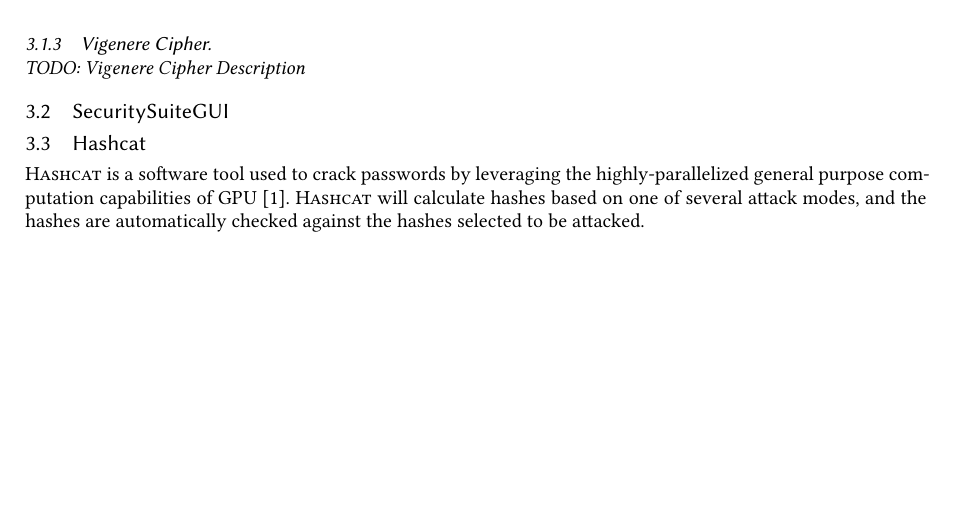
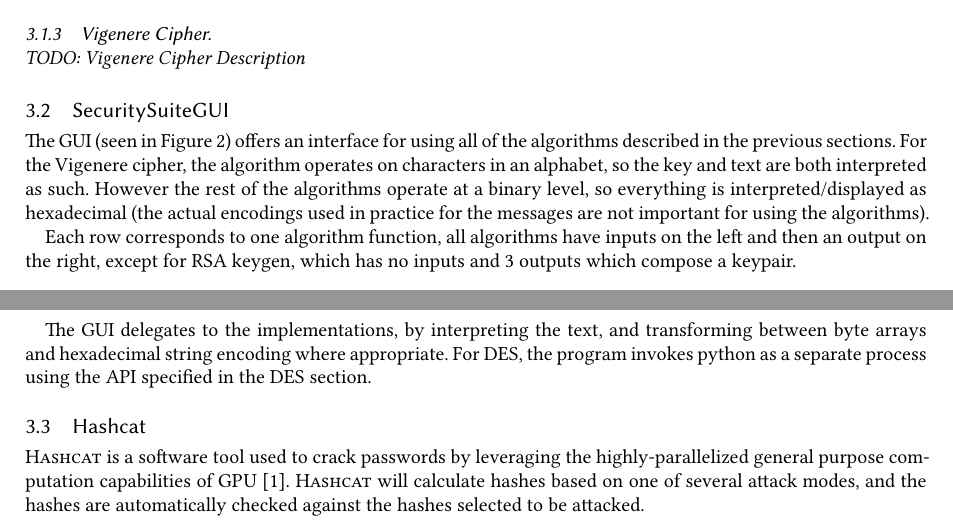
Before and after one commit to marklalor/security-suite, a LaTeX paper (report/report.tex): part of page 5 of 7 before the commit and two parts of pages 5 and 6 of 7 after it, the two joined at a grey line, cut so that both start at the same text, the shorter picture padded with empty space. Compiled offline with XeLaTeX.

Commit message:
Add GUI section.

```diff
--- a/report/report.tex
+++ b/report/report.tex
@@ -223,6 +223,12 @@
   \label{fig:one}
 \end{figure}
 
+The GUI (seen in Figure \ref{fig:one}) offers an interface for using all of the algorithms described in the previous sections. For the Vigenere cipher, the algorithm operates on characters in an alphabet, so the key and text are both interpreted as such. However the rest of the algorithms operate at a binary level, so everything is interpreted/displayed as hexadecimal (the actual encodings used in practice for the messages are not important for using the algorithms).
+
+Each row corresponds to one algorithm function, all algorithms have inputs on the left and then an output on the right, except for RSA keygen, which has no inputs and 3 outputs which compose a keypair.
+
+The GUI delegates to the implementations, by interpreting the text, and transforming between byte arrays and hexadecimal string encoding where appropriate. For DES, the program invokes python as a separate process using the API specified in the DES section.
+
 \subsection{Hashcat}\label{sec:hashcat}
 
 \textsc{Hashcat} is a software tool used to crack passwords by leveraging the highly-parallelized general purpose computation capabilities of GPU \cite{Hashcat}. \textsc{Hashcat} will calculate hashes based on one of several attack modes, and the hashes are automatically checked against the hashes selected to be attacked.
```
Also changed, not shown: report/demo.png.
